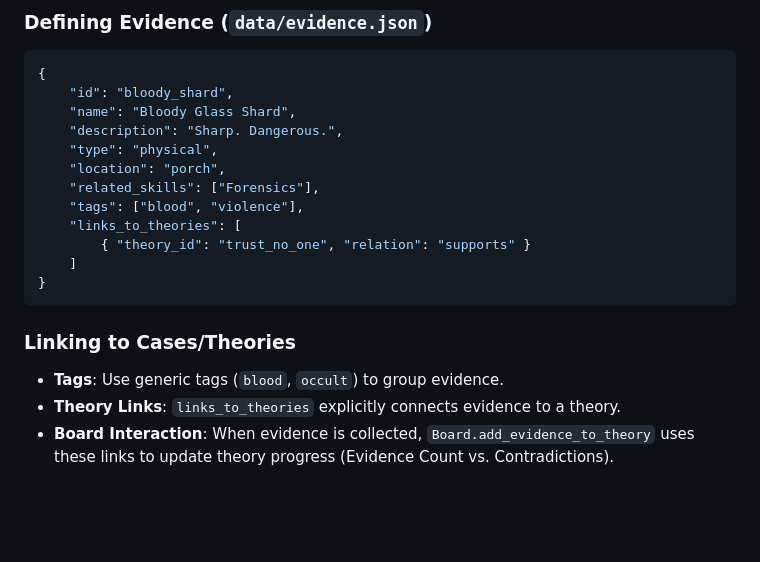
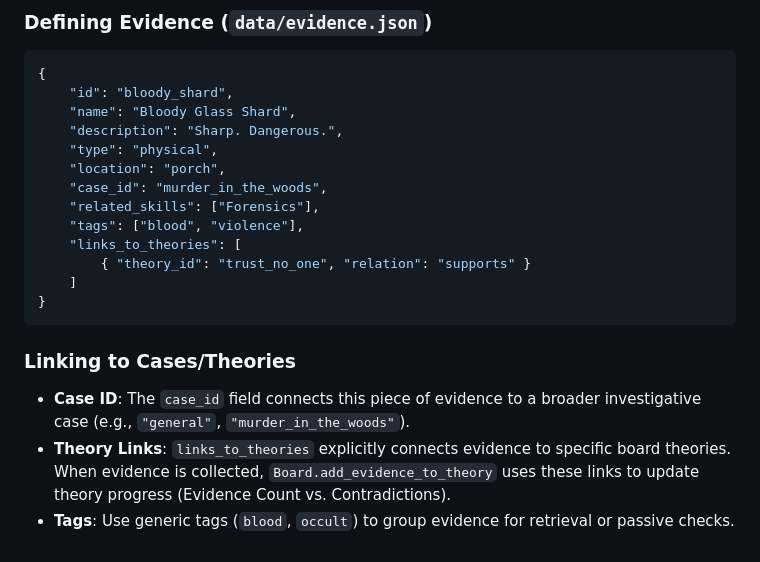
Before and after one commit to RileyTheRiler/Tyger-Tyger-Liar-Liar, a Markdown page: docs/DEVELOPER_GUIDE.md, the part around the change. Rendered like a GitHub page; blank space fills up the shorter version.

Commit message:
Finalize documentation with correct Evidence/Case linking details

````diff
--- a/docs/DEVELOPER_GUIDE.md
+++ b/docs/DEVELOPER_GUIDE.md
@@ -167,6 +167,7 @@ Evidence is managed by the `InventoryManager` (`src/engine/inventory_system.py`)
     "description": "Sharp. Dangerous.",
     "type": "physical",
     "location": "porch",
+    "case_id": "murder_in_the_woods",
     "related_skills": ["Forensics"],
     "tags": ["blood", "violence"],
     "links_to_theories": [
@@ -176,6 +177,6 @@ Evidence is managed by the `InventoryManager` (`src/engine/inventory_system.py`)
 ```
 
 ### Linking to Cases/Theories
-*   **Tags**: Use generic tags (`blood`, `occult`) to group evidence.
-*   **Theory Links**: `links_to_theories` explicitly connects evidence to a theory.
-*   **Board Interaction**: When evidence is collected, `Board.add_evidence_to_theory` uses these links to update theory progress (Evidence Count vs. Contradictions).
+*   **Case ID**: The `case_id` field connects this piece of evidence to a broader investigative case (e.g., `"general"`, `"murder_in_the_woods"`).
+*   **Theory Links**: `links_to_theories` explicitly connects evidence to specific board theories. When evidence is collected, `Board.add_evidence_to_theory` uses these links to update theory progress (Evidence Count vs. Contradictions).
+*   **Tags**: Use generic tags (`blood`, `occult`) to group evidence for retrieval or passive checks.
````
